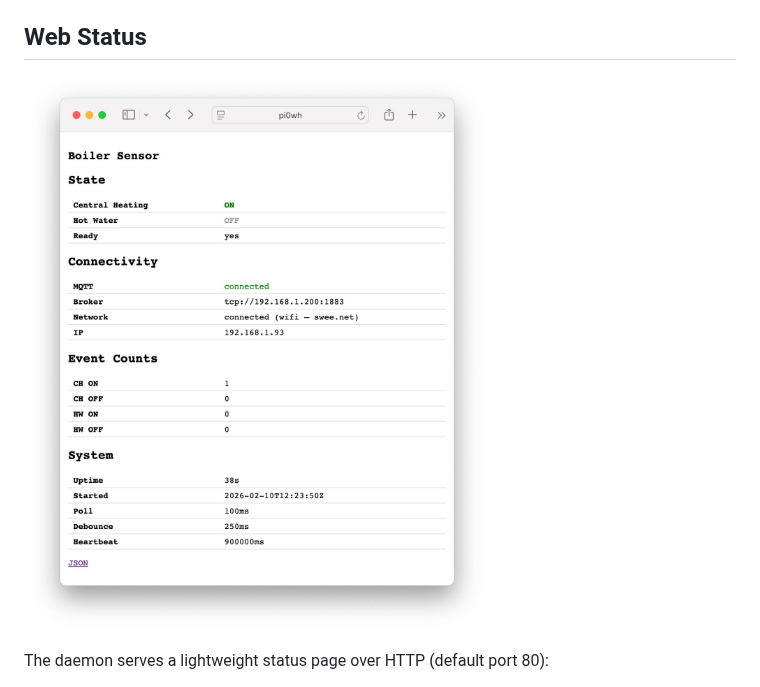
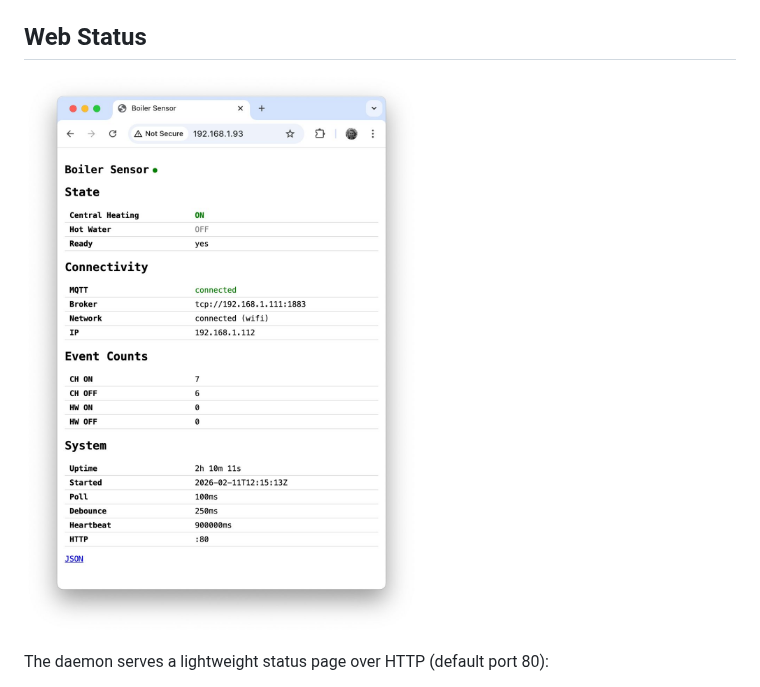
Before and after one commit to sweeney/boiler-sensor, a Markdown page: README.md, the part around the change. Rendered like a GitHub page; pictures changed too: docs/screenshot.jpg (added), gui.jpg (deleted).

Commit message:
Replace gui.jpg with screenshot.jpg in docs/
Co-Authored-By: Claude Opus 4.6 <noreply@anthropic.com>

```diff
--- a/README.md
+++ b/README.md
@@ -97,7 +97,7 @@ The MQTT Last Will and Testament (LWT) is set to publish a `SHUTDOWN` event with
 
 ## Web Status
 
-![Web status page](gui.jpg)
+![Web status page](docs/screenshot.jpg)
 
 The daemon serves a lightweight status page over HTTP (default port 80):
 
```
